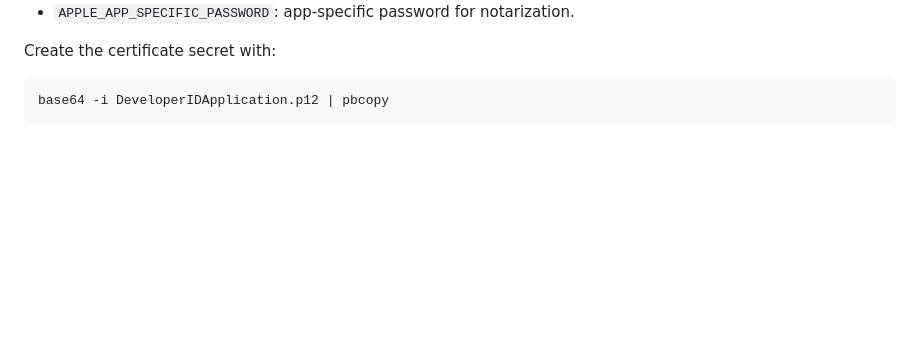
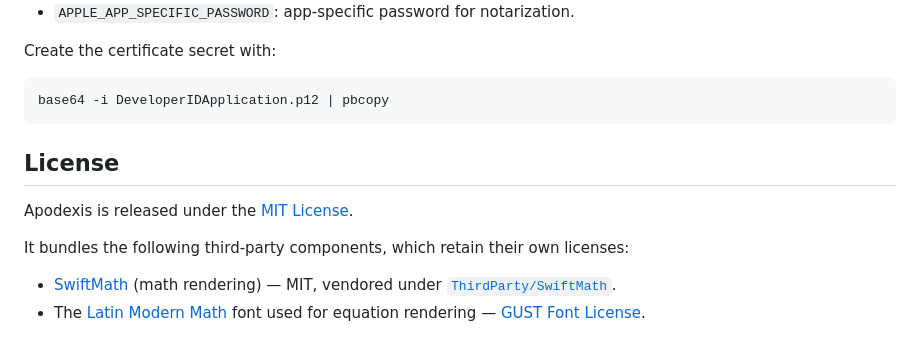
Before and after one commit to TSUITUENYUE/Apodexis, a Markdown page: README.md, the part around the change. Drawn GitHub-style; blank space fills up the shorter version.

Commit message:
Document MIT license and third-party attributions in README
Add a License section noting Apodexis is MIT, and attribute the vendored
SwiftMath (MIT) and the Latin Modern Math font (GUST Font License).

Co-Authored-By: Claude Opus 4.8 <noreply@anthropic.com>

````diff
--- a/README.md
+++ b/README.md
@@ -140,3 +140,12 @@ Create the certificate secret with:
 ```sh
 base64 -i DeveloperIDApplication.p12 | pbcopy
 ```
+
+## License
+
+Apodexis is released under the [MIT License](LICENSE).
+
+It bundles the following third-party components, which retain their own licenses:
+
+- [SwiftMath](https://github.com/mgriebling/SwiftMath) (math rendering) — MIT, vendored under [`ThirdParty/SwiftMath`](ThirdParty/SwiftMath/LICENSE).
+- The [Latin Modern Math](https://www.gust.org.pl/projects/e-foundry/lm-math) font used for equation rendering — [GUST Font License](ThirdParty/SwiftMath/Sources/SwiftMath/mathFonts.bundle/GUST-FONT-LICENSE.txt).
````
